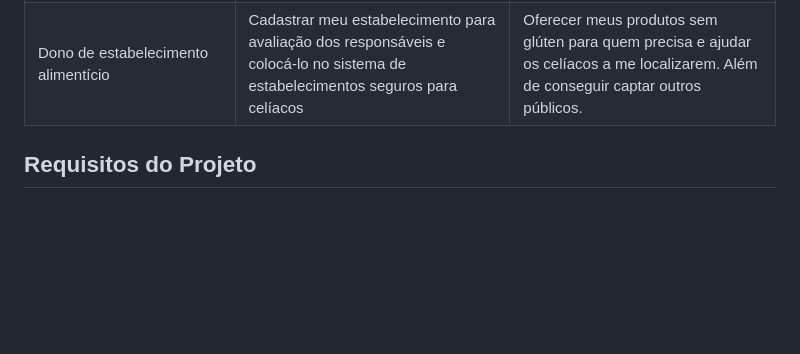
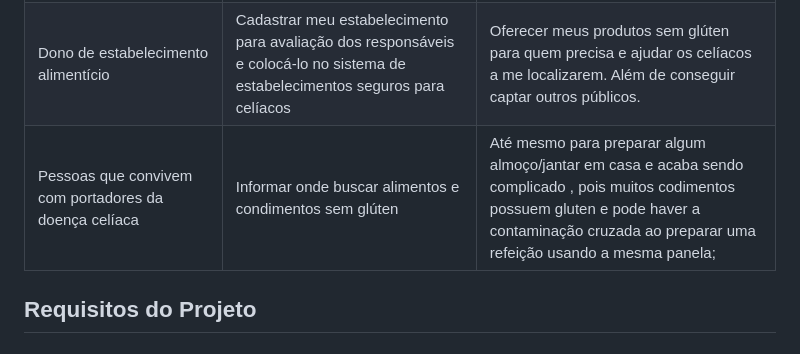
Before and after one commit to ICEI-PUC-Minas-PMV-ADS/pmv-ads-2023-2-e1-proj-web-t13-pmv-ads-2023-2-e1-proj-0gluten, a Markdown page: documentos/02-Especificação do Projeto.md, the part around the change. GitHub-like rendering; blank space fills up the shorter version.

Commit message:
Atualização do Arquivo Especificação do projeto

```diff
--- a/documentos/02-Especificação do Projeto.md
+++ b/documentos/02-Especificação do Projeto.md
@@ -51,7 +51,7 @@
 |--------------------|---------------------------|----------------------------------|
 | Paciente portadora da doença celíaca/pessoa que convive com portadores da doença                | Encontrar locais que saibam sobre a doença celíaca e ofereçam produtos alimentícios adequados para quem porta a condição                       | Comer produtos no local ou fazer encomendas para entrega em minha casa com a segurança que o produto não contém glúten e é seguro para o consumo                              |
 | Dono de estabelecimento alimentício                | Cadastrar meu estabelecimento para avaliação dos responsáveis e colocá-lo no sistema de estabelecimentos seguros para celíacos                       | Oferecer meus produtos sem glúten para quem precisa e ajudar os celíacos a me localizarem. Além de conseguir captar outros públicos.                              |
-
+|Pessoas que convivem com portadores da doença celíaca|Informar onde buscar alimentos e condimentos sem glúten |Até mesmo para preparar algum almoço/jantar em casa e acaba sendo complicado , pois muitos codimentos possuem gluten e pode haver a contaminação cruzada ao preparar uma refeição usando a mesma panela;
 ## Requisitos do Projeto
 
 
```
